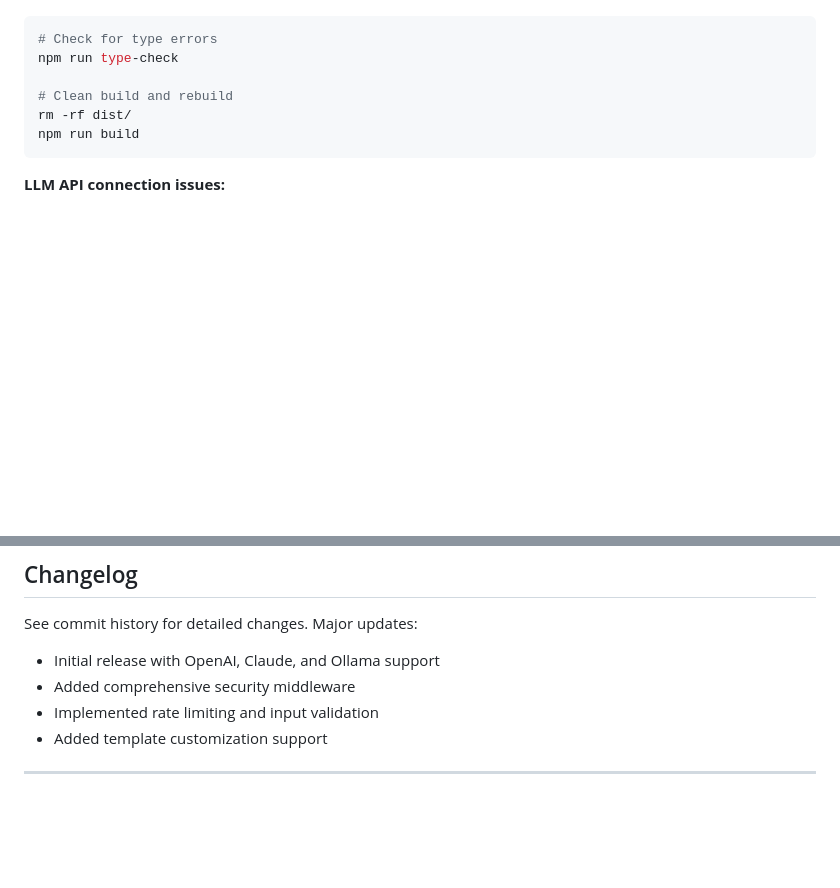
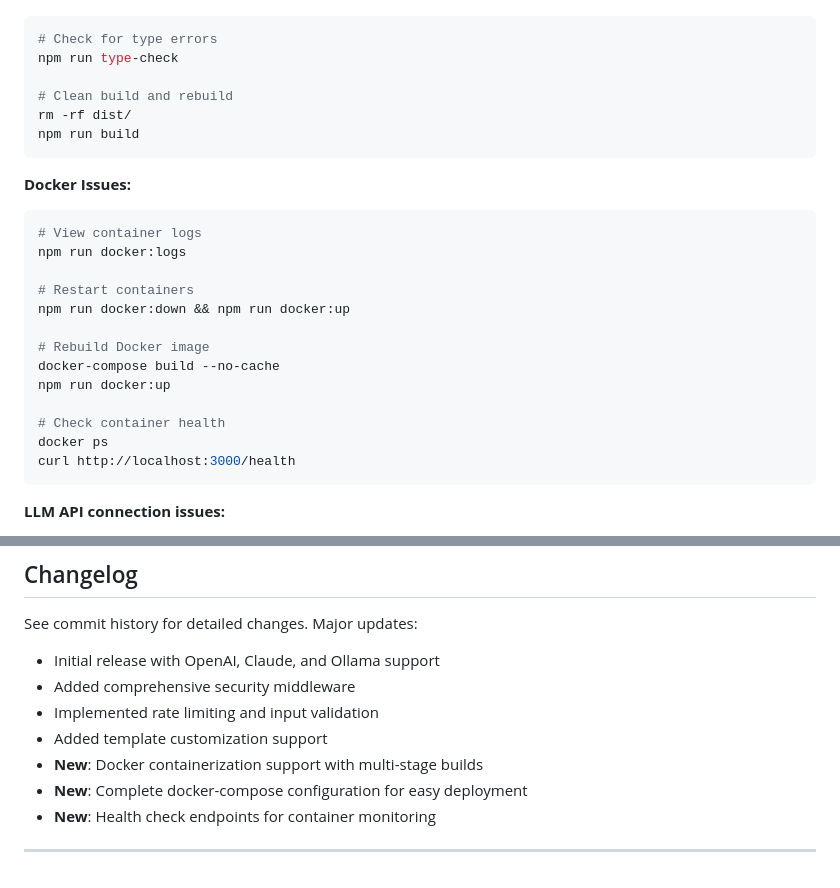
Before and after one commit to WilliamLINWEN/happyfriday, a Markdown page: README.md, 2 parts joined by grey strips. Rendered like a GitHub page; blank space fills up the shorter version.

````diff
--- a/README.md
+++ b/README.md
@@ -325,6 +368,23 @@ rm -rf dist/
 npm run build
 ```
 
+**Docker Issues:**
+```sh
+# View container logs
+npm run docker:logs
+
+# Restart containers
+npm run docker:down && npm run docker:up
+
+# Rebuild Docker image
+docker-compose build --no-cache
+npm run docker:up
+
+# Check container health
+docker ps
+curl http://localhost:3000/health
+```
+
 **LLM API connection issues:**
 - Verify API keys are correct and have proper permissions
 - Check rate limits and quotas for your API provider
@@ -355,5 +415,8 @@ See commit history for detailed changes. Major updates:
 - Added comprehensive security middleware
 - Implemented rate limiting and input validation
 - Added template customization support
+- **New**: Docker containerization support with multi-stage builds
+- **New**: Complete docker-compose configuration for easy deployment
+- **New**: Health check endpoints for container monitoring
 
 ---
````
Also changed, not shown: other parts of README.md (+44 -1 lines), CLAUDE.md (+64 -26 lines).
